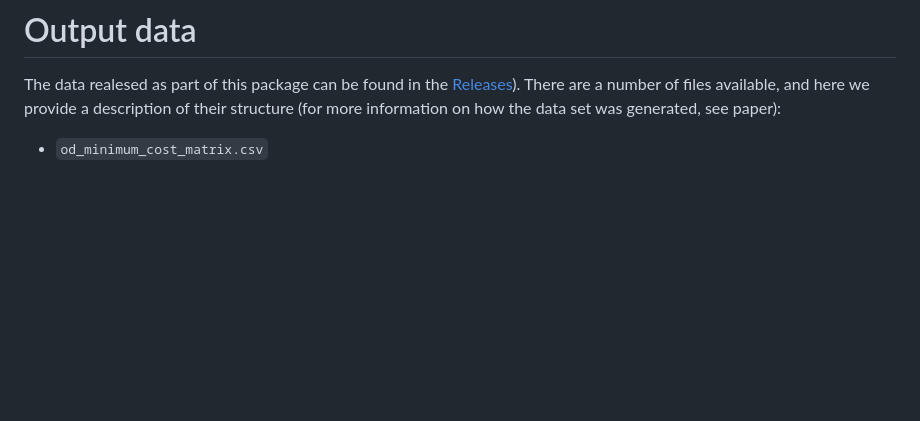
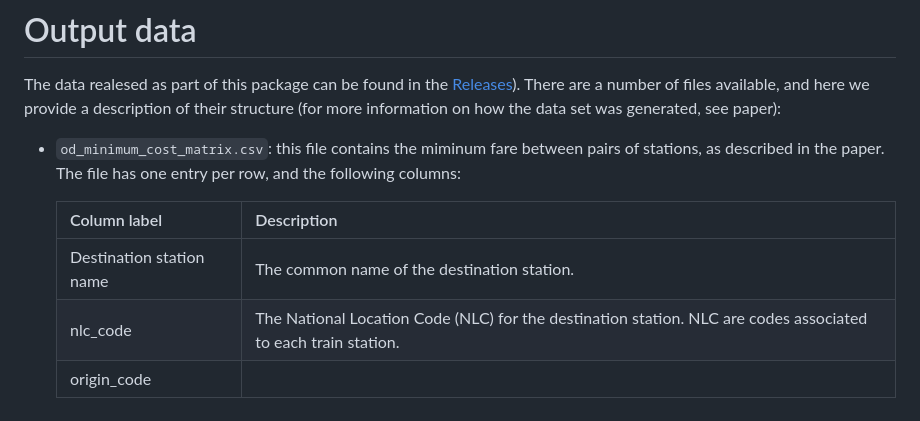
Before and after one commit to FedericoBotta/railfares, a Markdown page: README.md, the part around the change. GitHub-like rendering; blank space fills up the shorter version.

````diff
--- a/README.md
+++ b/README.md
@@ -200,4 +200,10 @@ where darker shades of red correspond to a higher fare.
 
 The data realesed as part of this package can be found in the [Releases](https://github.com/FedericoBotta/railfares/releases/download/v1/Results.zip)). There are a number of files available, and here we provide a description of their structure (for more information on how the data set was generated, see paper):
 
-* ```od_minimum_cost_matrix.csv```
+* ```od_minimum_cost_matrix.csv```: this file contains the miminum fare between pairs of stations, as described in the paper. The file has one entry per row, and the following columns:
+
+    | Column label      | Description |
+    | ----------- | ----------- |
+    | Destination station name| The common name of the destination station.|
+    | nlc_code| The National Location Code (NLC) for the destination station. NLC are codes associated to each train station.|
+    | origin_code      | |
````
